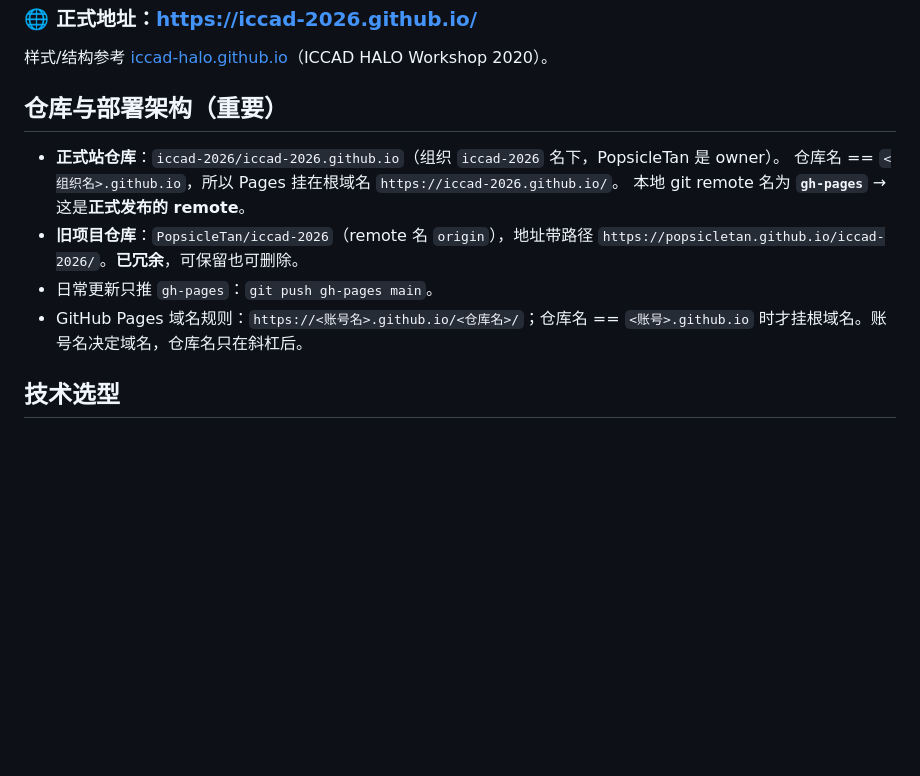
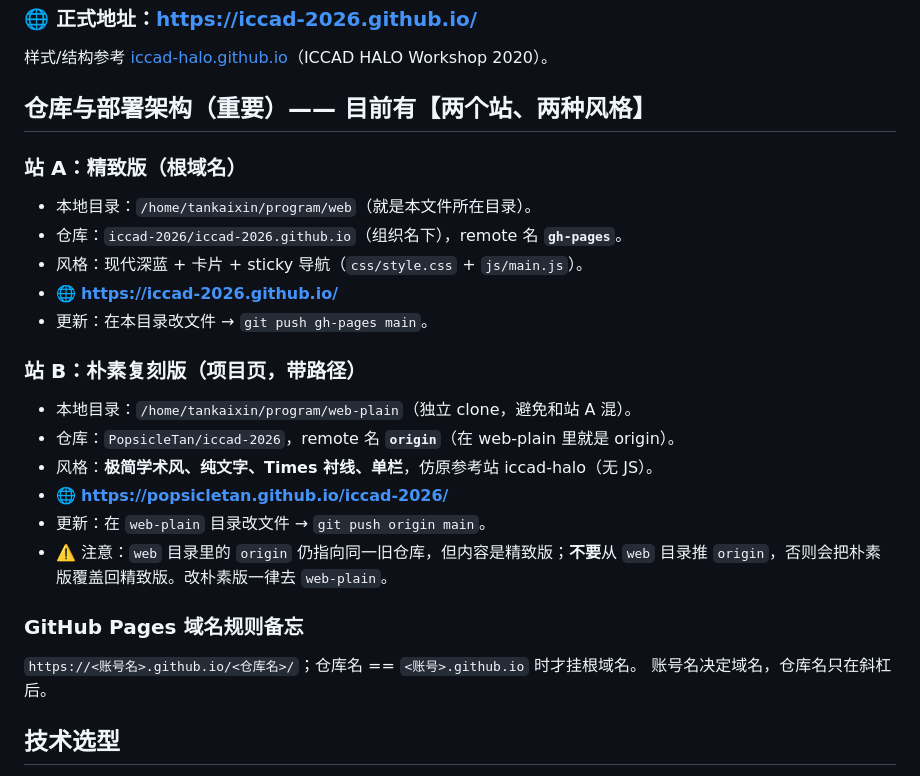
Before and after one commit to iccad2026-mcllm/iccad2026-mcllm.github.io, a Markdown page: CLAUDE.md, the part around the change. GitHub-like rendering; blank space fills up the shorter version.

Commit message:
Document two-site setup (styled root + plain project-page)

```diff
--- a/CLAUDE.md
+++ b/CLAUDE.md
@@ -10,15 +10,27 @@
 
 样式/结构参考 [iccad-halo.github.io](https://iccad-halo.github.io)（ICCAD HALO Workshop 2020）。
 
-## 仓库与部署架构（重要）
-- **正式站仓库**：`iccad-2026/iccad-2026.github.io`（组织 `iccad-2026` 名下，PopsicleTan 是 owner）。
-  仓库名 == `<组织名>.github.io`，所以 Pages 挂在根域名 `https://iccad-2026.github.io/`。
-  本地 git remote 名为 **`gh-pages`** → 这是**正式发布的 remote**。
-- **旧项目仓库**：`PopsicleTan/iccad-2026`（remote 名 `origin`），地址带路径
-  `https://popsicletan.github.io/iccad-2026/`。**已冗余**，可保留也可删除。
-- 日常更新只推 `gh-pages`：`git push gh-pages main`。
-- GitHub Pages 域名规则：`https://<账号名>.github.io/<仓库名>/`；仓库名 == `<账号>.github.io`
-  时才挂根域名。账号名决定域名，仓库名只在斜杠后。
+## 仓库与部署架构（重要）—— 目前有【两个站、两种风格】
+
+### 站 A：精致版（根域名）
+- 本地目录：`/home/tankaixin/program/web`（就是本文件所在目录）。
+- 仓库：`iccad-2026/iccad-2026.github.io`（组织名下），remote 名 **`gh-pages`**。
+- 风格：现代深蓝 + 卡片 + sticky 导航（`css/style.css` + `js/main.js`）。
+- 🌐 **https://iccad-2026.github.io/**
+- 更新：在本目录改文件 → `git push gh-pages main`。
+
+### 站 B：朴素复刻版（项目页，带路径）
+- 本地目录：`/home/tankaixin/program/web-plain`（独立 clone，避免和站 A 混）。
+- 仓库：`PopsicleTan/iccad-2026`，remote 名 **`origin`**（在 web-plain 里就是 origin）。
+- 风格：**极简学术风、纯文字、Times 衬线、单栏**，仿原参考站 iccad-halo（无 JS）。
+- 🌐 **https://popsicletan.github.io/iccad-2026/**
+- 更新：在 `web-plain` 目录改文件 → `git push origin main`。
+- ⚠️ 注意：`web` 目录里的 `origin` 仍指向同一旧仓库，但内容是精致版；**不要**从 `web`
+  目录推 `origin`，否则会把朴素版覆盖回精致版。改朴素版一律去 `web-plain`。
+
+### GitHub Pages 域名规则备忘
+`https://<账号名>.github.io/<仓库名>/`；仓库名 == `<账号>.github.io` 时才挂根域名。
+账号名决定域名，仓库名只在斜杠后。
 
 ## 技术选型
 - 纯静态 HTML + CSS + 少量 JS，**无构建步骤**（最省心、GitHub Pages 直接托管）。
```
